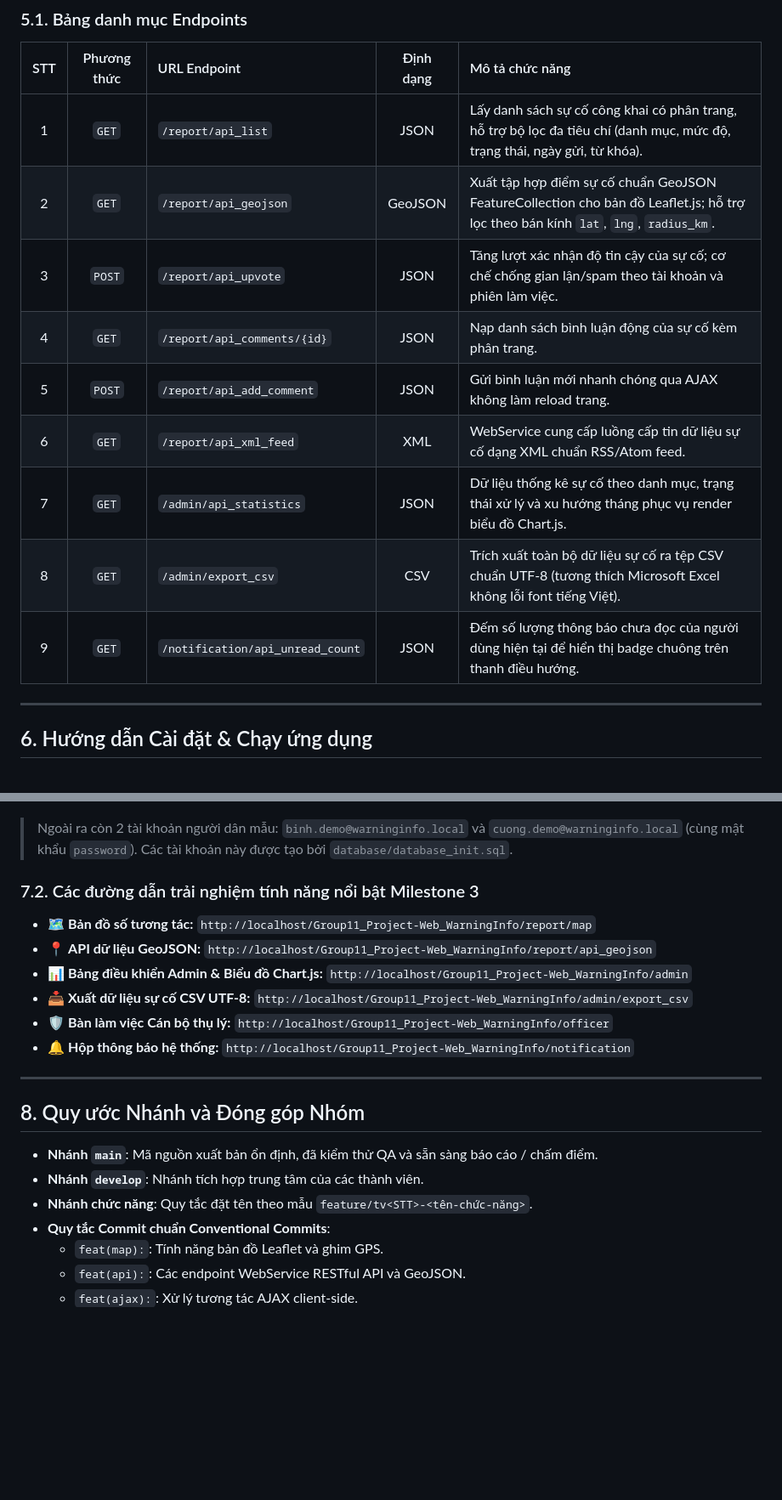
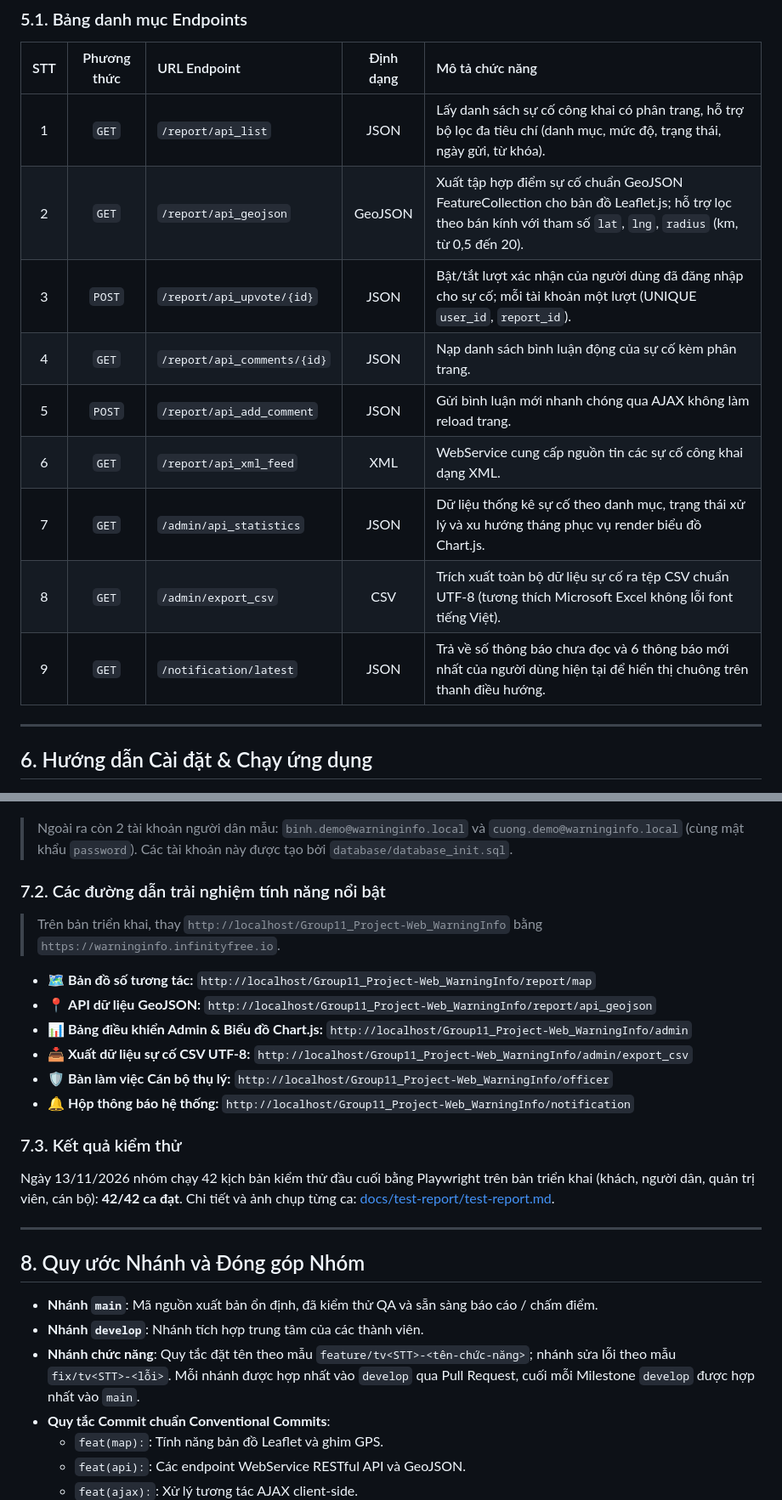
Before and after one commit to nvm4nh/Group11_Project-Web_WarningInfo, a Markdown page: README.md, 2 parts joined by grey strips. Shown at 85% size. GitHub-like rendering; blank space fills up the shorter version.

```diff
--- a/README.md
+++ b/README.md
@@ -123,14 +146,14 @@ Hệ thống cung cấp danh mục API chuẩn RESTful phục vụ giao tiếp A
 | STT | Phương thức | URL Endpoint | Định dạng | Mô tả chức năng |
 |:---:|:---:|:---|:---:|:---|
 | 1 | `GET` | `/report/api_list` | JSON | Lấy danh sách sự cố công khai có phân trang, hỗ trợ bộ lọc đa tiêu chí (danh mục, mức độ, trạng thái, ngày gửi, từ khóa). |
-| 2 | `GET` | `/report/api_geojson` | GeoJSON | Xuất tập hợp điểm sự cố chuẩn GeoJSON FeatureCollection cho bản đồ Leaflet.js; hỗ trợ lọc theo bán kính `lat`, `lng`, `radius_km`. |
-| 3 | `POST` | `/report/api_upvote` | JSON | Tăng lượt xác nhận độ tin cậy của sự cố; cơ chế chống gian lận/spam theo tài khoản và phiên làm việc. |
+| 2 | `GET` | `/report/api_geojson` | GeoJSON | Xuất tập hợp điểm sự cố chuẩn GeoJSON FeatureCollection cho bản đồ Leaflet.js; hỗ trợ lọc theo bán kính với tham số `lat`, `lng`, `radius` (km, từ 0,5 đến 20). |
+| 3 | `POST` | `/report/api_upvote/{id}` | JSON | Bật/tắt lượt xác nhận của người dùng đã đăng nhập cho sự cố; mỗi tài khoản một lượt (UNIQUE `user_id`, `report_id`). |
 | 4 | `GET` | `/report/api_comments/{id}` | JSON | Nạp danh sách bình luận động của sự cố kèm phân trang. |
 | 5 | `POST` | `/report/api_add_comment` | JSON | Gửi bình luận mới nhanh chóng qua AJAX không làm reload trang. |
-| 6 | `GET` | `/report/api_xml_feed` | XML | WebService cung cấp luồng cấp tin dữ liệu sự cố dạng XML chuẩn RSS/Atom feed. |
+| 6 | `GET` | `/report/api_xml_feed` | XML | WebService cung cấp nguồn tin các sự cố công khai dạng XML. |
 | 7 | `GET` | `/admin/api_statistics` | JSON | Dữ liệu thống kê sự cố theo danh mục, trạng thái xử lý và xu hướng tháng phục vụ render biểu đồ Chart.js. |
 | 8 | `GET` | `/admin/export_csv` | CSV | Trích xuất toàn bộ dữ liệu sự cố ra tệp CSV chuẩn UTF-8 (tương thích Microsoft Excel không lỗi font tiếng Việt). |
-| 9 | `GET` | `/notification/api_unread_count` | JSON | Đếm số lượng thông báo chưa đọc của người dùng hiện tại để hiển thị badge chuông trên thanh điều hướng. |
+| 9 | `GET` | `/notification/latest` | JSON | Trả về số thông báo chưa đọc và 6 thông báo mới nhất của người dùng hiện tại để hiển thị chuông trên thanh điều hướng. |
 
 ---
 
@@ -176,7 +200,9 @@ Hệ thống cung cấp danh mục API chuẩn RESTful phục vụ giao tiếp A
 
 > Ngoài ra còn 2 tài khoản người dân mẫu: `binh.demo@warninginfo.local` và `cuong.demo@warninginfo.local` (cùng mật khẩu `password`). Các tài khoản này được tạo bởi `database/database_init.sql`.
 
-### 7.2. Các đường dẫn trải nghiệm tính năng nổi bật Milestone 3
+### 7.2. Các đường dẫn trải nghiệm tính năng nổi bật
+> Trên bản triển khai, thay `http://localhost/Group11_Project-Web_WarningInfo` bằng `https://warninginfo.infinityfree.io`.
+
 - 🗺️ **Bản đồ số tương tác:** `http://localhost/Group11_Project-Web_WarningInfo/report/map`
 - 📍 **API dữ liệu GeoJSON:** `http://localhost/Group11_Project-Web_WarningInfo/report/api_geojson`
 - 📊 **Bảng điều khiển Admin & Biểu đồ Chart.js:** `http://localhost/Group11_Project-Web_WarningInfo/admin`
@@ -184,13 +210,16 @@ Hệ thống cung cấp danh mục API chuẩn RESTful phục vụ giao tiếp A
 - 🛡️ **Bàn làm việc Cán bộ thụ lý:** `http://localhost/Group11_Project-Web_WarningInfo/officer`
 - 🔔 **Hộp thông báo hệ thống:** `http://localhost/Group11_Project-Web_WarningInfo/notification`
 
+### 7.3. Kết quả kiểm thử
+Ngày 13/11/2026 nhóm chạy 42 kịch bản kiểm thử đầu cuối bằng Playwright trên bản triển khai (khách, người dân, quản trị viên, cán bộ): **42/42 ca đạt**. Chi tiết và ảnh chụp từng ca: [docs/test-report/test-report.md](docs/test-report/test-report.md).
+
 ---
 
 ## 8. Quy ước Nhánh và Đóng góp Nhóm
 
 - **Nhánh `main`**: Mã nguồn xuất bản ổn định, đã kiểm thử QA và sẵn sàng báo cáo / chấm điểm.
 - **Nhánh `develop`**: Nhánh tích hợp trung tâm của các thành viên.
-- **Nhánh chức năng**: Quy tắc đặt tên theo mẫu `feature/tv<STT>-<tên-chức-năng>`.
+- **Nhánh chức năng**: Quy tắc đặt tên theo mẫu `feature/tv<STT>-<tên-chức-năng>`; nhánh sửa lỗi theo mẫu `fix/tv<STT>-<lỗi>`. Mỗi nhánh được hợp nhất vào `develop` qua Pull Request, cuối mỗi Milestone `develop` được hợp nhất vào `main`.
 - **Quy tắc Commit chuẩn Conventional Commits**:
   - `feat(map):`: Tính năng bản đồ Leaflet và ghim GPS.
   - `feat(api):`: Các endpoint WebService RESTful API và GeoJSON.
```
Also changed, not shown: other parts of README.md (+51 -27 lines), docs/KE_HOACH_PHAN_CONG_MILESTONE_1.md (added, +75 -0 lines), docs/KE_HOACH_PHAN_CONG_MILESTONE_4.md (+19 -7 lines).
